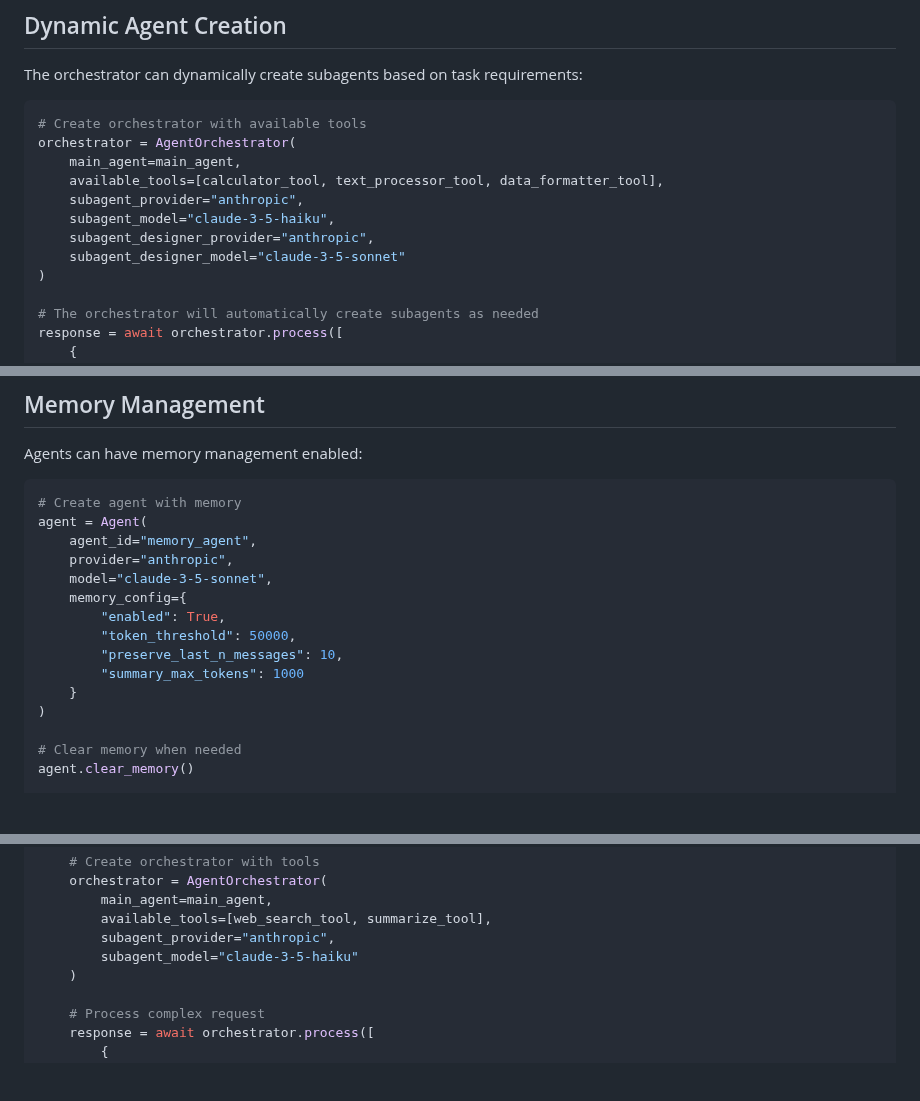
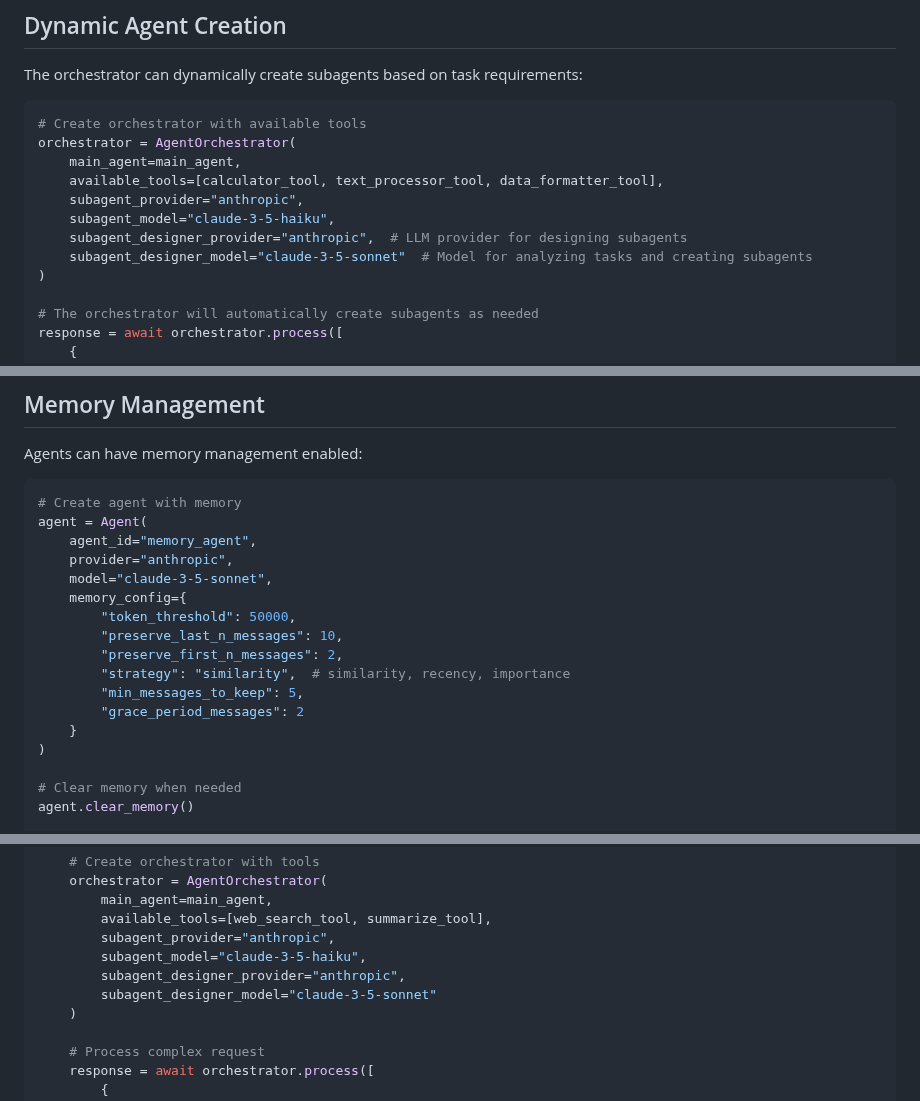
Before and after one commit to defog-ai/defog-python, a Markdown page: docs/agent-orchestration.md, 3 parts joined by grey strips. GitHub-like rendering; blank space fills up the shorter version.

```diff
--- a/docs/agent-orchestration.md
+++ b/docs/agent-orchestration.md
@@ -65,8 +65,8 @@ orchestrator = AgentOrchestrator(
     available_tools=[calculator_tool, text_processor_tool, data_formatter_tool],
     subagent_provider="anthropic",
     subagent_model="claude-3-5-haiku",
-    subagent_designer_provider="anthropic",
-    subagent_designer_model="claude-3-5-sonnet"
+    subagent_designer_provider="anthropic",  # LLM provider for designing subagents
+    subagent_designer_model="claude-3-5-sonnet"  # Model for analyzing tasks and creating subagents
 )
 
 # The orchestrator will automatically create subagents as needed
@@ -150,10 +150,12 @@ agent = Agent(
     provider="anthropic",
     model="claude-3-5-sonnet",
     memory_config={
-        "enabled": True,
         "token_threshold": 50000,
         "preserve_last_n_messages": 10,
-        "summary_max_tokens": 1000
+        "preserve_first_n_messages": 2,
+        "strategy": "similarity",  # similarity, recency, importance
+        "min_messages_to_keep": 5,
+        "grace_period_messages": 2
     }
 )
 
@@ -197,7 +199,9 @@ async def main():
         main_agent=main_agent,
         available_tools=[web_search_tool, summarize_tool],
         subagent_provider="anthropic",
-        subagent_model="claude-3-5-haiku"
+        subagent_model="claude-3-5-haiku",
+        subagent_designer_provider="anthropic",
+        subagent_designer_model="claude-3-5-sonnet"
     )
 
     # Process complex request
```
